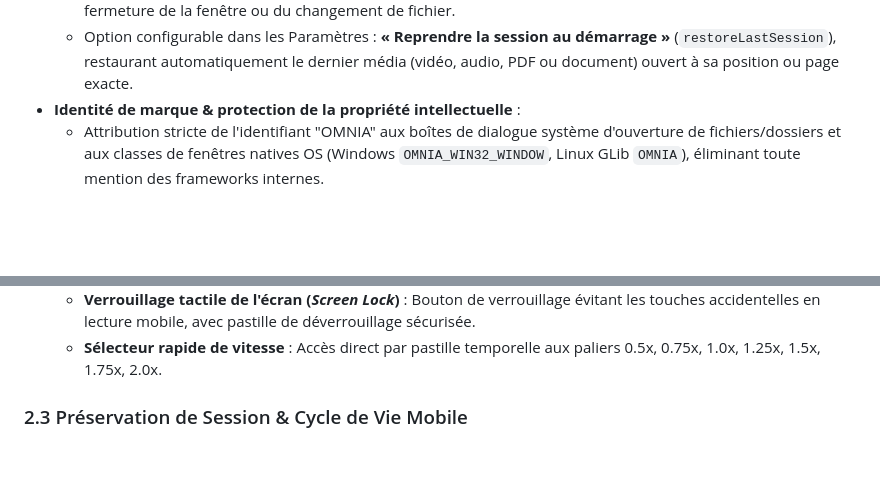
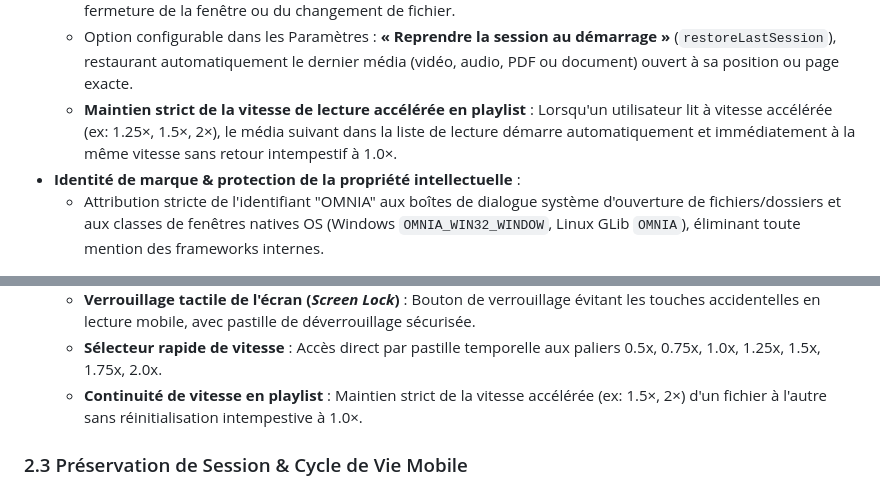
Before and after one commit to steve20400/OMNIA-Descktop, a Markdown page: ROADMAP_PHASE2_MOBILE_ECOSYSTEM.md, 2 parts joined by grey strips. Drawn GitHub-style; blank space fills up the shorter version.

Commit message:
docs: document playlist speed persistence across desktop and mobile

```diff
--- a/ROADMAP_PHASE2_MOBILE_ECOSYSTEM.md
+++ b/ROADMAP_PHASE2_MOBILE_ECOSYSTEM.md
@@ -69,6 +69,7 @@ Avant toute distribution sur l'Ubuntu App Center et avant d'entamer la version m
   - Fréquence de sauvegarde de la progression audio/vidéo toutes les 5 secondes (au lieu d'un intervalle d'une minute) éliminant tout décalage en cas de coupure de courant ou de fermeture brutale.
   - Sauvegarde synchrone et systématique de l'état de lecture des documents texte, code et PDF lors de la fermeture de la fenêtre ou du changement de fichier.
   - Option configurable dans les Paramètres : **« Reprendre la session au démarrage »** (`restoreLastSession`), restaurant automatiquement le dernier média (vidéo, audio, PDF ou document) ouvert à sa position ou page exacte.
+  - **Maintien strict de la vitesse de lecture accélérée en playlist** : Lorsqu'un utilisateur lit à vitesse accélérée (ex: 1.25×, 1.5×, 2×), le média suivant dans la liste de lecture démarre automatiquement et immédiatement à la même vitesse sans retour intempestif à 1.0×.
 - **Identité de marque & protection de la propriété intellectuelle** :
   - Attribution stricte de l'identifiant "OMNIA" aux boîtes de dialogue système d'ouverture de fichiers/dossiers et aux classes de fenêtres natives OS (Windows `OMNIA_WIN32_WINDOW`, Linux GLib `OMNIA`), éliminant toute mention des frameworks internes.
 
@@ -125,6 +126,7 @@ L'application mobile sera développée sous Flutter dans un environnement dédi
   - **Maintien prolongé pour vitesse 2x (*Hold-to-2x*)** : Appui continu n'importe où sur la vidéo accélérant instantanément à 2.0x avec retour fluide à la vitesse normale au relâchement.
   - **Verrouillage tactile de l'écran (*Screen Lock*)** : Bouton de verrouillage évitant les touches accidentelles en lecture mobile, avec pastille de déverrouillage sécurisée.
   - **Sélecteur rapide de vitesse** : Accès direct par pastille temporelle aux paliers 0.5x, 0.75x, 1.0x, 1.25x, 1.5x, 1.75x, 2.0x.
+  - **Continuité de vitesse en playlist** : Maintien strict de la vitesse accélérée (ex: 1.5×, 2×) d'un fichier à l'autre sans réinitialisation intempestive à 1.0×.
 
 ### 2.3 Préservation de Session & Cycle de Vie Mobile
 - **Persistance en cas d'interruption OS (*Background Kill*)** :
```
